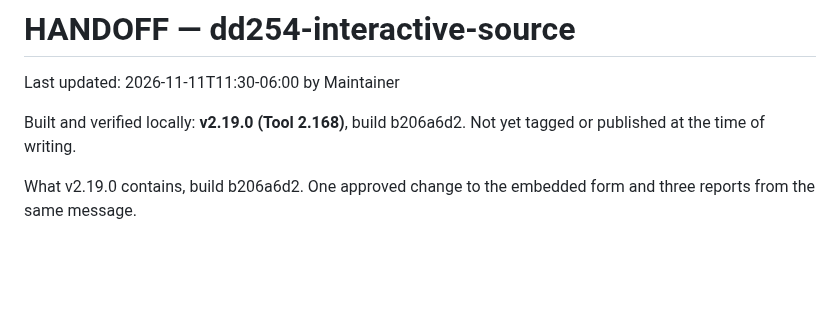
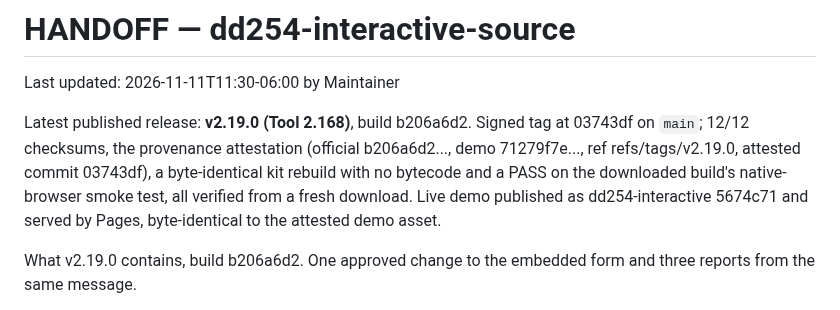
Before and after one commit to adamsdarin/dd254-interactive-source, a Markdown page: HANDOFF.md, the part around the change. GitHub-like rendering; blank space fills up the shorter version.

Commit message:
Record the verified v2.19.0 publication in HANDOFF

```diff
--- a/HANDOFF.md
+++ b/HANDOFF.md
@@ -2,8 +2,13 @@
 
 Last updated: 2026-11-11T11:30-06:00 by Maintainer
 
-Built and verified locally: **v2.19.0 (Tool 2.168)**, build b206a6d2. Not yet
-tagged or published at the time of writing.
+Latest published release: **v2.19.0 (Tool 2.168)**, build b206a6d2. Signed tag
+at 03743df on `main`; 12/12 checksums, the provenance attestation (official
+b206a6d2..., demo 71279f7e..., ref refs/tags/v2.19.0, attested commit 03743df),
+a byte-identical kit rebuild with no bytecode and a PASS on the downloaded
+build's native-browser smoke test, all verified from a fresh download. Live
+demo published as dd254-interactive 5674c71 and served by Pages,
+byte-identical to the attested demo asset.
 
 What v2.19.0 contains, build b206a6d2. One approved change to the embedded
 form and three reports from the same message.
```
